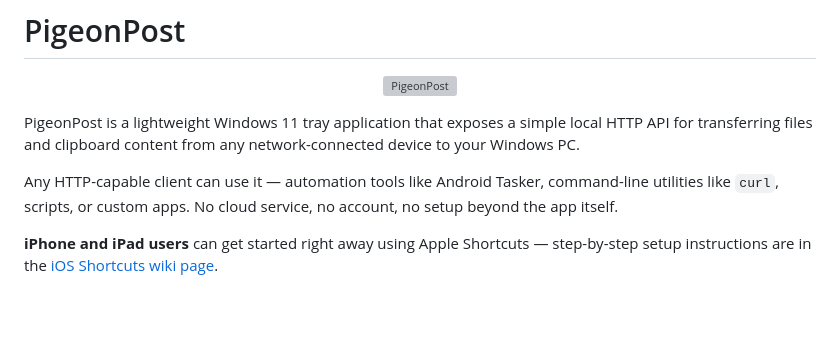
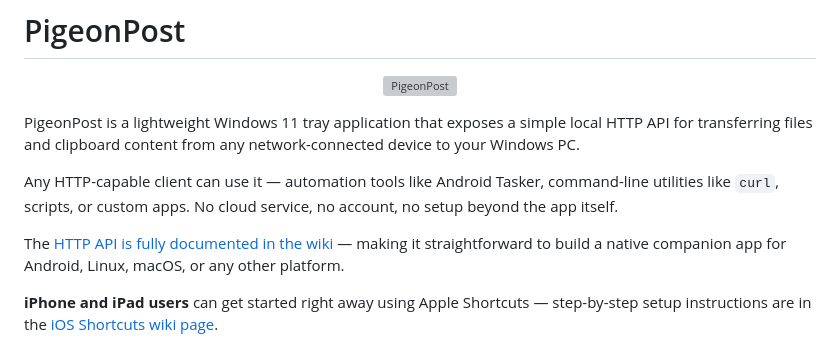
Before and after one commit to holgerimbery/PigeonPost, a Markdown page: README.md, the part around the change. GitHub-like rendering; blank space fills up the shorter version; grey boxes are pictures that could not be loaded.

Commit message:
docs: mention open API enables companion apps for Android and other platforms
Co-authored-by: Copilot <223556219+Copilot@users.noreply.github.com>

```diff
--- a/README.md
+++ b/README.md
@@ -11,6 +11,10 @@ device to your Windows PC.
 Any HTTP-capable client can use it — automation tools like Android Tasker,
 command-line utilities like `curl`, scripts, or custom apps.
 No cloud service, no account, no setup beyond the app itself.
+
+The [HTTP API is fully documented in the wiki](https://github.com/holgerimbery/PigeonPost/wiki/HTTP-API-Reference) —
+making it straightforward to build a native companion app for Android, Linux, macOS,
+or any other platform.
 
 **iPhone and iPad users** can get started right away using Apple Shortcuts —
 step-by-step setup instructions are in the [iOS Shortcuts wiki page](https://github.com/holgerimbery/PigeonPost/wiki/iOS-Shortcuts).
```
